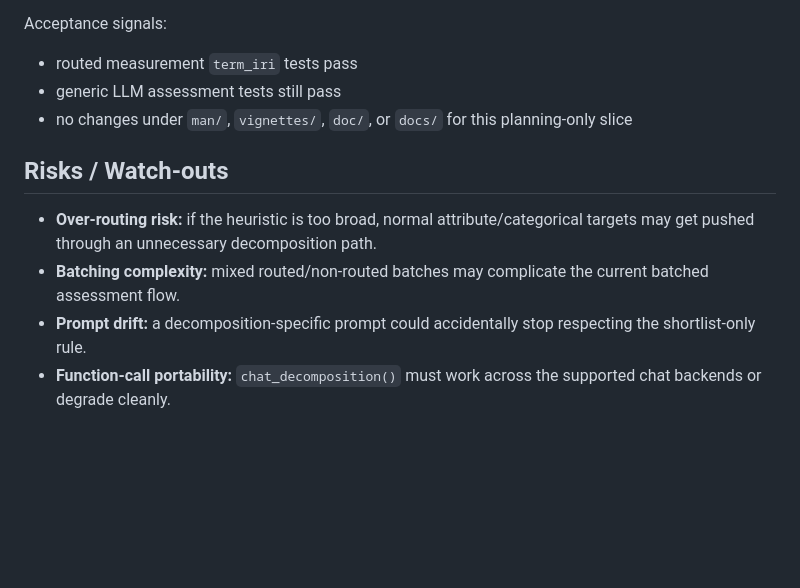
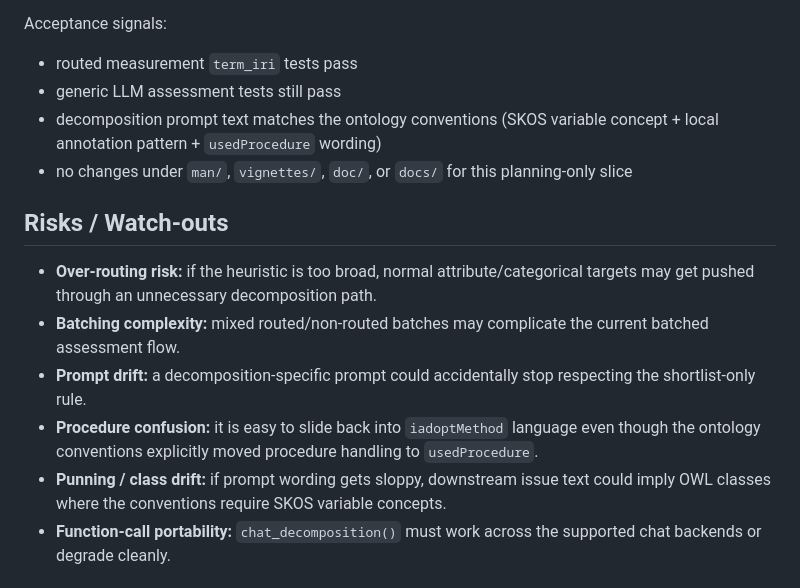
Before and after one commit to dfo-pacific-science/metasalmon, a Markdown page: notes/exec-plans/2026-04-02-i-adopt-chat-decomposition-draft.md, the part around one of its changes. GitHub-like rendering; blank space fills up the shorter version.

```diff
--- a/notes/exec-plans/2026-04-02-i-adopt-chat-decomposition-draft.md
+++ b/notes/exec-plans/2026-04-02-i-adopt-chat-decomposition-draft.md
@@ -159,6 +191,7 @@ Minimum validation for implementation:
 Acceptance signals:
 - routed measurement `term_iri` tests pass
 - generic LLM assessment tests still pass
+- decomposition prompt text matches the ontology conventions (SKOS variable concept + local annotation pattern + `usedProcedure` wording)
 - no changes under `man/`, `vignettes/`, `doc/`, or `docs/` for this planning-only slice
 
 ## Risks / Watch-outs
@@ -166,6 +199,8 @@ Acceptance signals:
 - **Over-routing risk:** if the heuristic is too broad, normal attribute/categorical targets may get pushed through an unnecessary decomposition path.
 - **Batching complexity:** mixed routed/non-routed batches may complicate the current batched assessment flow.
 - **Prompt drift:** a decomposition-specific prompt could accidentally stop respecting the shortlist-only rule.
+- **Procedure confusion:** it is easy to slide back into `iadoptMethod` language even though the ontology conventions explicitly moved procedure handling to `usedProcedure`.
+- **Punning / class drift:** if prompt wording gets sloppy, downstream issue text could imply OWL classes where the conventions require SKOS variable concepts.
 - **Function-call portability:** `chat_decomposition()` must work across the supported chat backends or degrade cleanly.
 
 ## Decision Log
```
Also changed, not shown: other parts of notes/exec-plans/2026-04-02-i-adopt-chat-decomposition-draft.md (+42 -1 lines).
